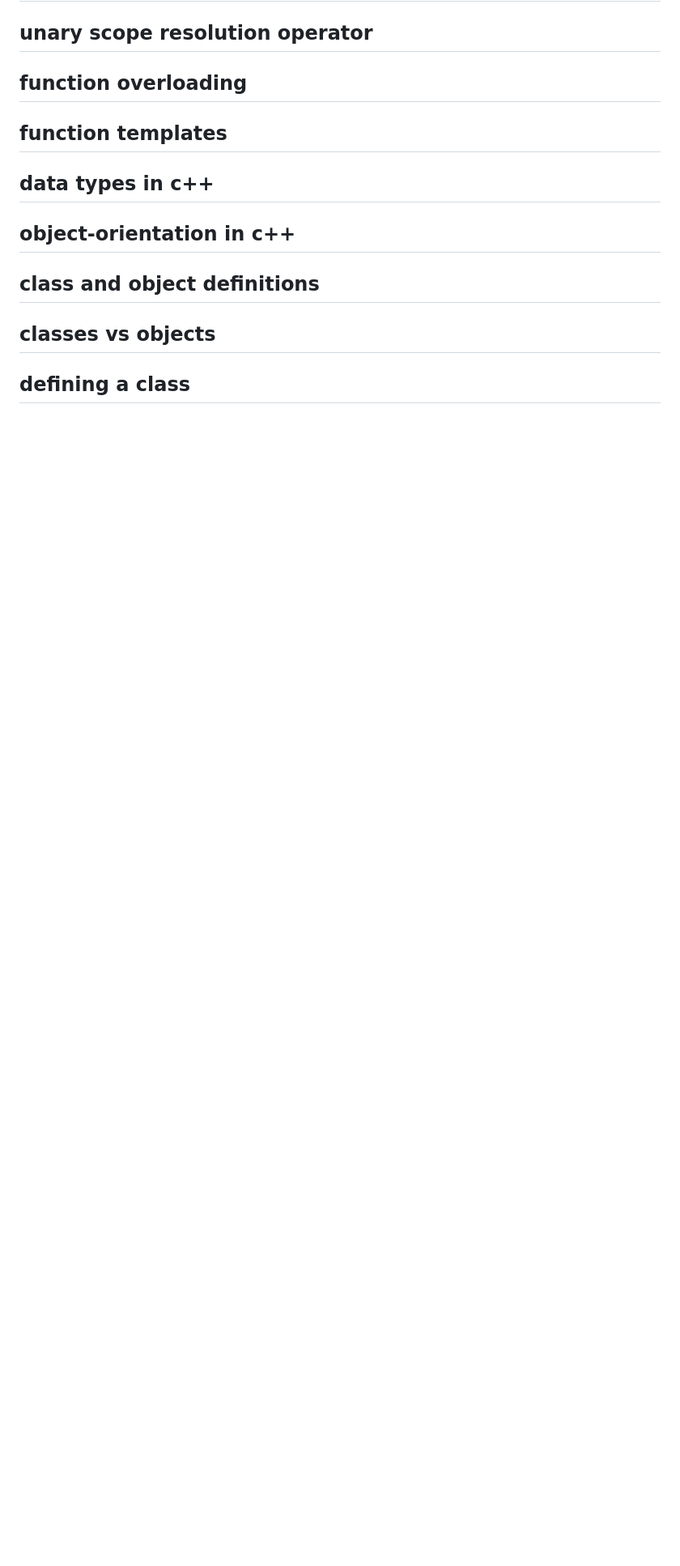
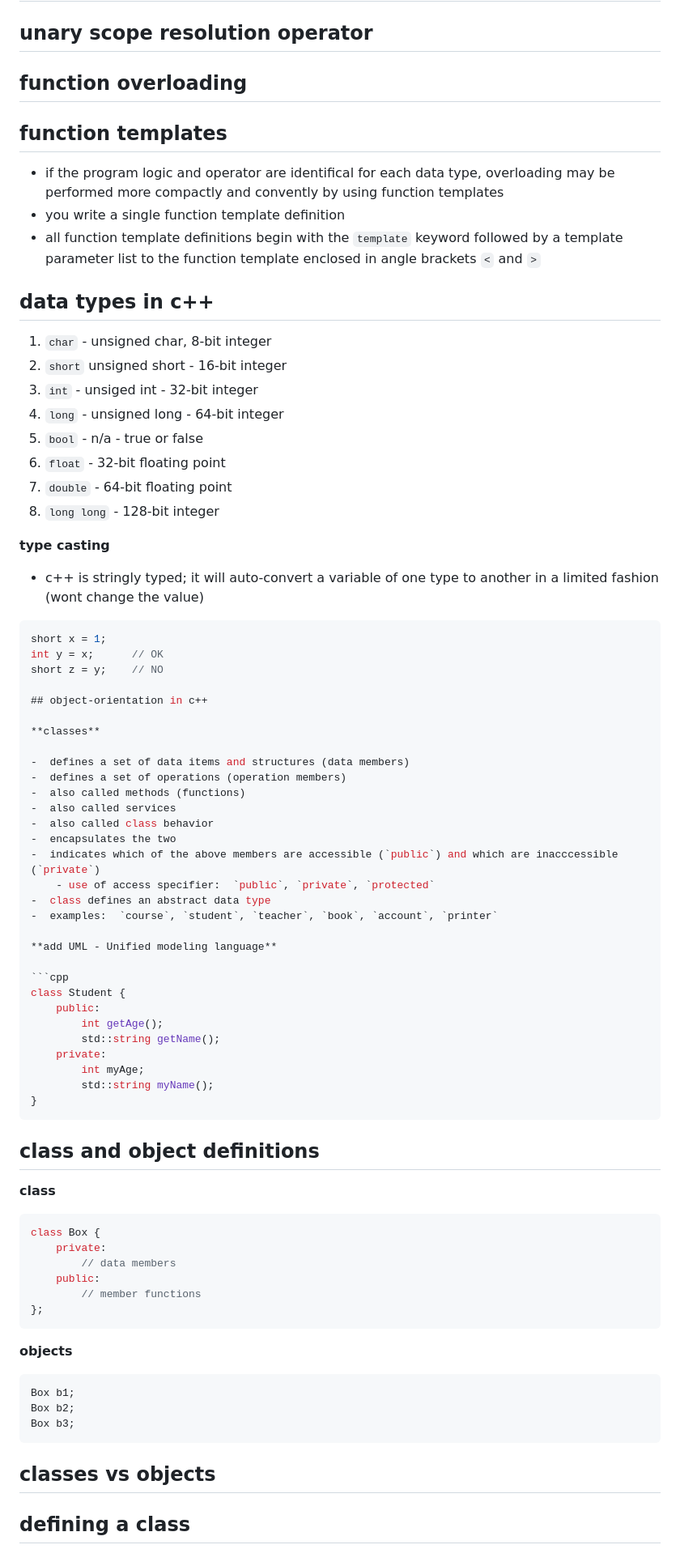
Before and after one commit to MorganBergen/software-engineering, a Markdown page: notes/06-intro-c++/README.md, the part around one of its changes. Shown at 81% size. Rendered like a GitHub page; blank space fills up the shorter version.

Commit message:
Update README.md with 06 intro to c++

````diff
--- a/notes/06-intro-c++/README.md
+++ b/notes/06-intro-c++/README.md
@@ -214,11 +249,76 @@ Ritchie at Bell Laboratories
 
 ## function templates
 
+-  if the program logic and operator are identifical for each data type, overloading may be performed more compactly and convently by using function templates
+-  you write a single function template definition
+- all function template definitions begin with the `template` keyword followed by a template parameter list to the function template enclosed in angle brackets `<` and `>`
+
 ## data types in c++
+
+1.  `char` - unsigned char, 8-bit integer
+2.  `short` unsigned short - 16-bit integer
+3.  `int` - unsiged int - 32-bit integer
+4.  `long` - unsigned long - 64-bit integer
+5.  `bool` - n/a - true or false
+6.  `float` - 32-bit floating point
+7.  `double` - 64-bit floating point
+8.  `long long` - 128-bit integer
+
+**type casting**
+
+- c++ is stringly typed; it will auto-convert a variable of one type to another in a limited fashion (wont change the value)
+
+```cpp
+short x = 1;
+int y = x;		// OK
+short z = y;	// NO
 
 ## object-orientation in c++
 
+**classes**
+
+-  defines a set of data items and structures (data members)
+-  defines a set of operations (operation members)
+-  also called methods (functions)
+-  also called services
+-  also called class behavior
+-  encapsulates the two
+-  indicates which of the above members are accessible (`public`) and which are inacccessible (`private`)
+	- use of access specifier:  `public`, `private`, `protected`
+-  class defines an abstract data type
+-  examples:  `course`, `student`, `teacher`, `book`, `account`, `printer`
+
+**add UML - Unified modeling language**
+
+```cpp
+class Student {
+	public:
+		int getAge();
+		std::string getName();
+	private:
+		int myAge;
+		std::string myName();
+}
+```
+
 ## class and object definitions
+
+**class**
+```cpp
+class Box {
+	private:
+		// data members
+	public:
+		// member functions
+};
+```
+
+**objects**
+```
+Box b1;
+Box b2;
+Box b3;
+```
 
 ## classes vs objects
 
````
Also changed, not shown: other parts of notes/06-intro-c++/README.md (+35 -0 lines).
